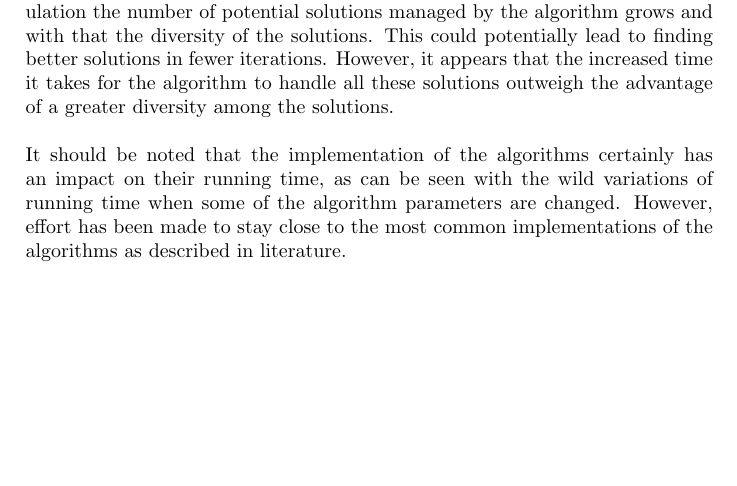
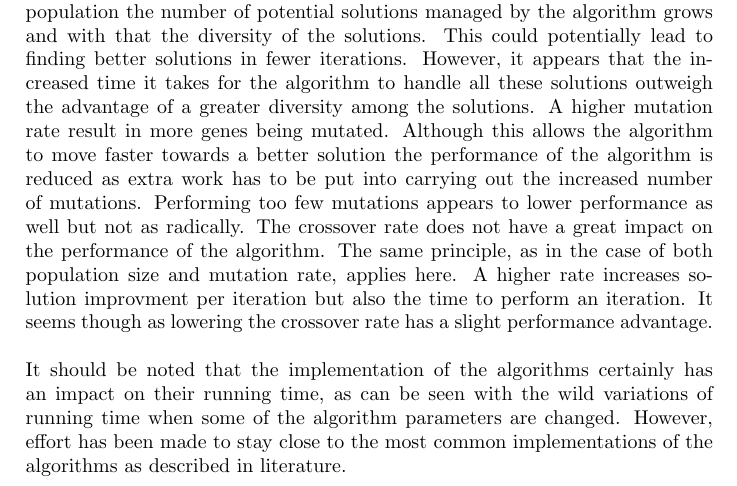
Before and after one commit to hugoflug/schedule, a LaTeX paper (latex/report.tex): part of page 18 of 20, cut so that both start at the same text, the shorter picture padded with empty space. Compiled offline with pdfLaTeX.

Commit message:
Added some discussion about genetic parameters

```diff
--- a/latex/report.tex
+++ b/latex/report.tex
@@ -300,7 +300,9 @@ In the small input size, Tabu Search is significantly faster than our Genetic Al
  \\\\
 The amount of neighbors generated and visited each iteration in Tabu Search makes the running time vary greatly. When fewer neighbors are evaluated at a time, the Tabu Search runs for more iterations and changes the current optimal solution more often, while less time is spent finding a good neighbor to iterate to. This seems to be more efficient for the input data used in this project.
 The Tabu List size, on the contrary, has relatively little impact on the running time. It decreases slightly with larger list sizes. It is possible having a longer Tabu List is simply not worth it due to the larger overhead of dealing with the larger list. \\\\
-Varying the population size of the genetic algorithms has a major impact on the time it takes to find an optimal solution. When increasing the size of the population the number of potential solutions managed by the algorithm grows and with that the diversity of the solutions. This could potentially lead to finding better solutions in fewer iterations. However, it appears that the increased time it takes for the algorithm to handle all these solutions outweigh the advantage of a greater diversity among the solutions. \\\\
+Varying the population size of the genetic algorithms has a major impact on the time it takes to find an optimal solution. When increasing the size of the population the number of potential solutions managed by the algorithm grows and with that the diversity of the solutions. This could potentially lead to finding better solutions in fewer iterations. However, it appears that the increased time it takes for the algorithm to handle all these solutions outweigh the advantage of a greater diversity among the solutions.
+A higher mutation rate result in more genes being mutated. Although this allows the algorithm to move faster towards a better solution the performance of the algorithm is reduced as extra work has to be put into carrying out the increased number of mutations. Performing too few mutations appears to lower performance as well but not as radically.
+The crossover rate does not have a great impact on the performance of the algorithm. The same principle, as in the case of both population size and mutation rate, applies here. A higher rate increases solution improvment per iteration but also the time to perform an iteration. It seems though as lowering the crossover rate has a slight performance advantage.\\\\
 It should be noted that the implementation of the algorithms certainly has an impact on their running time, as can be seen with the wild variations of running time when some of the algorithm parameters are changed. However, effort has been made to stay close to the most common implementations of the algorithms as described in literature.
 
 \pagebreak
```
